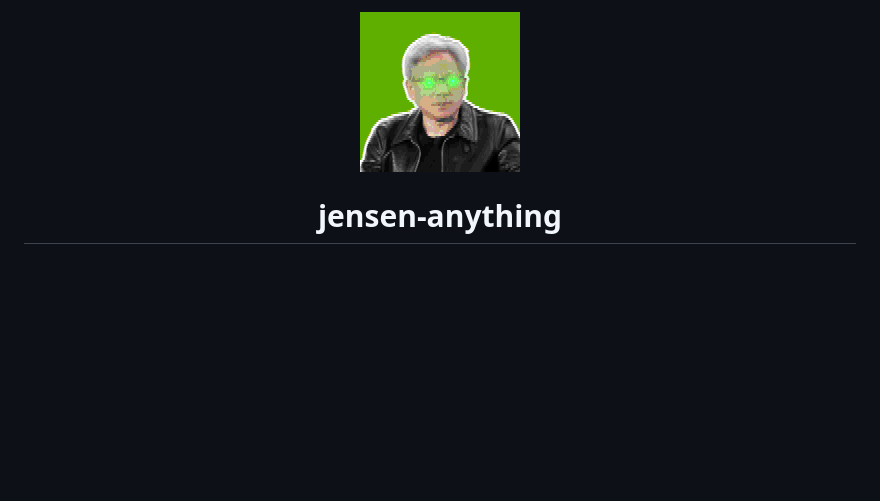
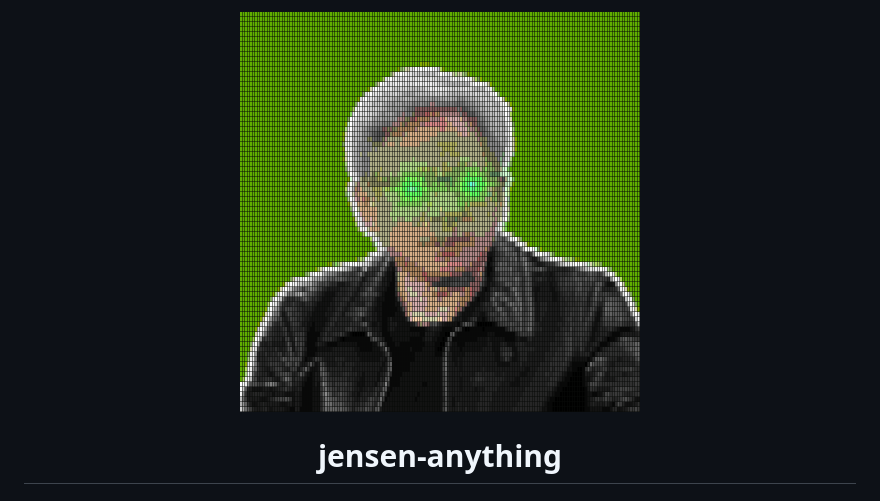
Before and after one commit to mitchthestonky/jensen-anything, a Markdown page: README.md, the part around the change. Rendered like a GitHub page; pictures changed too: docs/assets/jensen-ansi.png (added), docs/assets/logo.png (deleted); blank space fills up the shorter version.

Commit message:
Show the ANSI portrait in the README

```diff
--- a/README.md
+++ b/README.md
@@ -1,5 +1,5 @@
 <p align="center">
-  <img src="docs/assets/logo.png" width="160" height="160" alt="ANSI art of Jensen in a black leather jacket with glowing green laser eyes on a lime background">
+  <img src="docs/assets/jensen-ansi.png" width="400" height="400" alt="ANSI art of Jensen in a black leather jacket with glowing green laser eyes on a lime background">
 </p>
 
 <h1 align="center">jensen-anything</h1>
```
